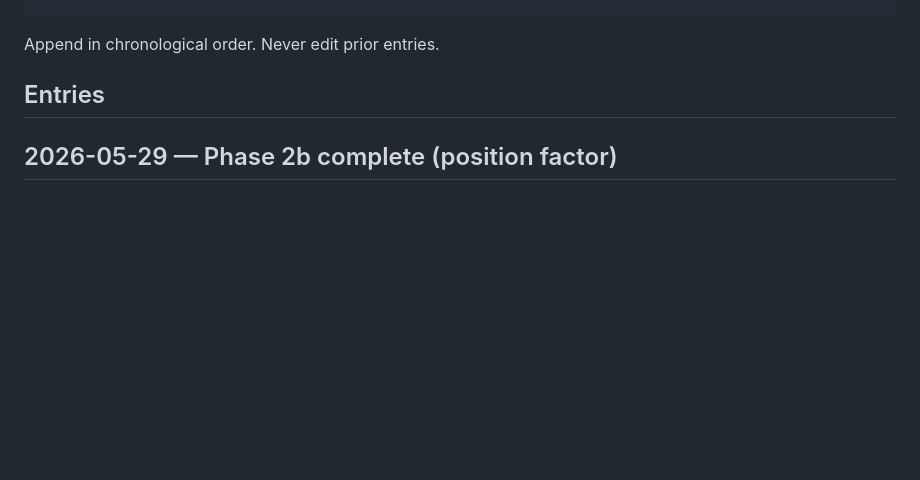
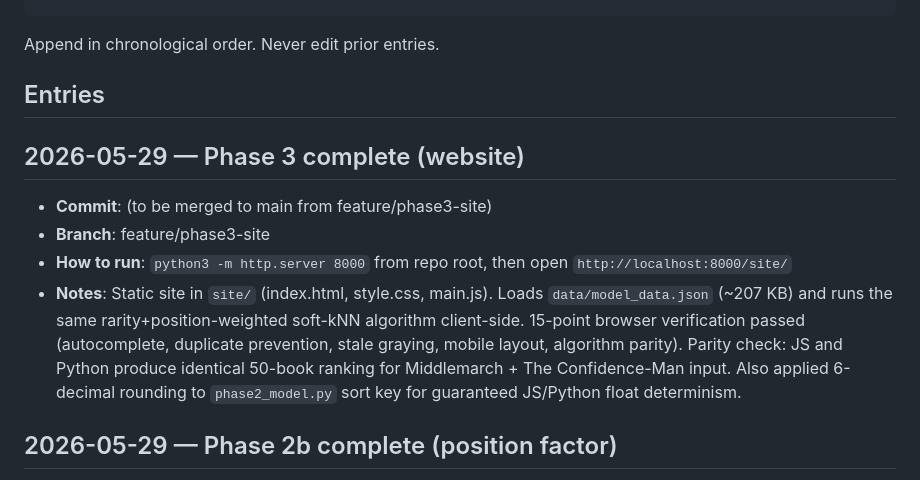
Before and after one commit to ccutchins-dev/on-the-same-page, a Markdown page: PROGRESS.md, the part around the change. Drawn GitHub-style; blank space fills up the shorter version.

```diff
--- a/PROGRESS.md
+++ b/PROGRESS.md
@@ -34,6 +34,13 @@ Append in chronological order. Never edit prior entries.
 
 ## Entries
 
+## 2026-05-29 — Phase 3 complete (website)
+
+- **Commit**: (to be merged to main from feature/phase3-site)
+- **Branch**: feature/phase3-site
+- **How to run**: `python3 -m http.server 8000` from repo root, then open `http://localhost:8000/site/`
+- **Notes**: Static site in `site/` (index.html, style.css, main.js). Loads `data/model_data.json` (~207 KB) and runs the same rarity+position-weighted soft-kNN algorithm client-side. 15-point browser verification passed (autocomplete, duplicate prevention, stale graying, mobile layout, algorithm parity). Parity check: JS and Python produce identical 50-book ranking for Middlemarch + The Confidence-Man input. Also applied 6-decimal rounding to `phase2_model.py` sort key for guaranteed JS/Python float determinism.
+
 ## 2026-05-29 — Phase 2b complete (position factor)
 
 - **Commit**: 8ac2398 on feature/phase2-position (to be merged to main)
```
Also changed, not shown: DECISIONS.md (+15 -1 lines).
